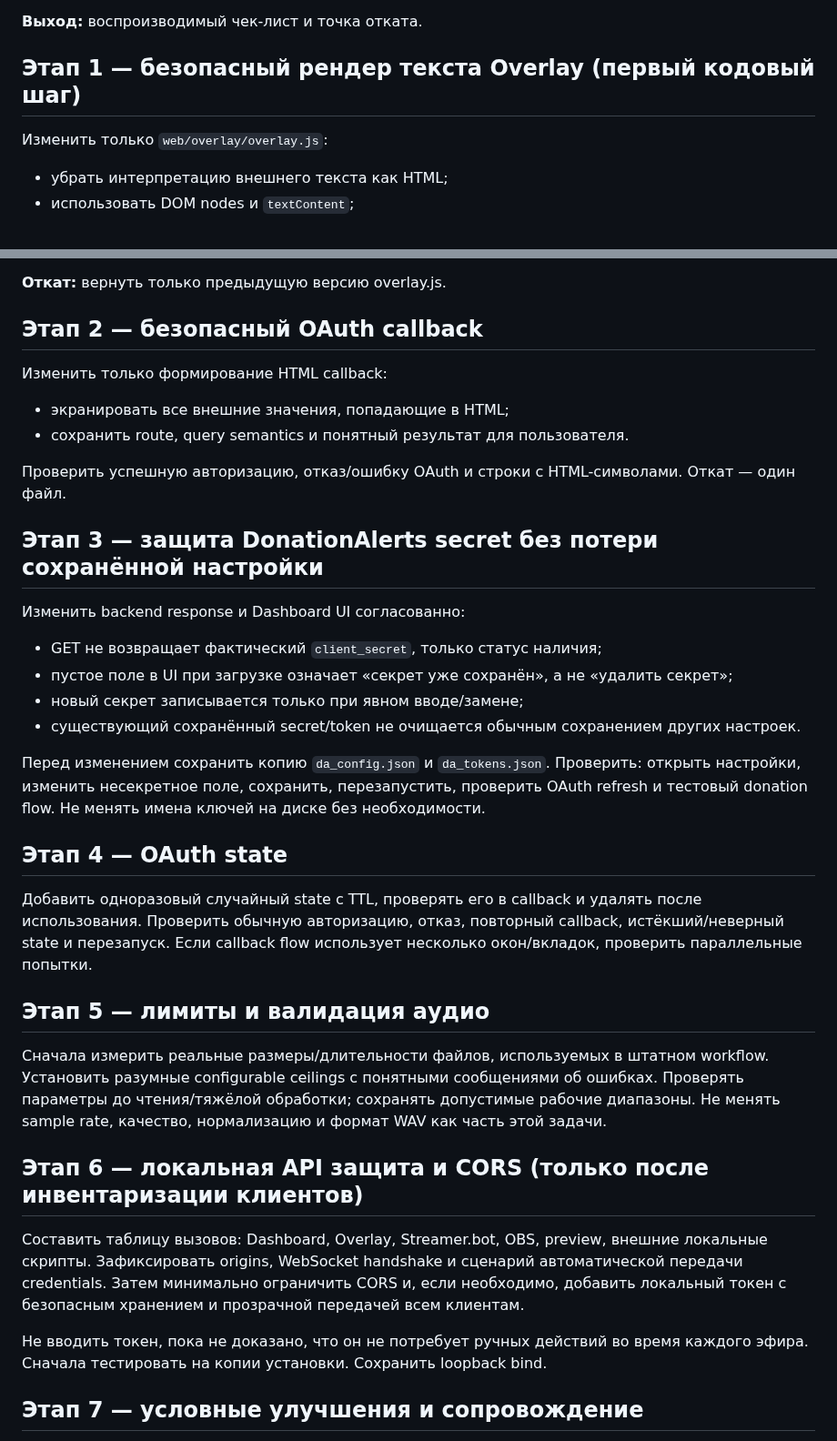
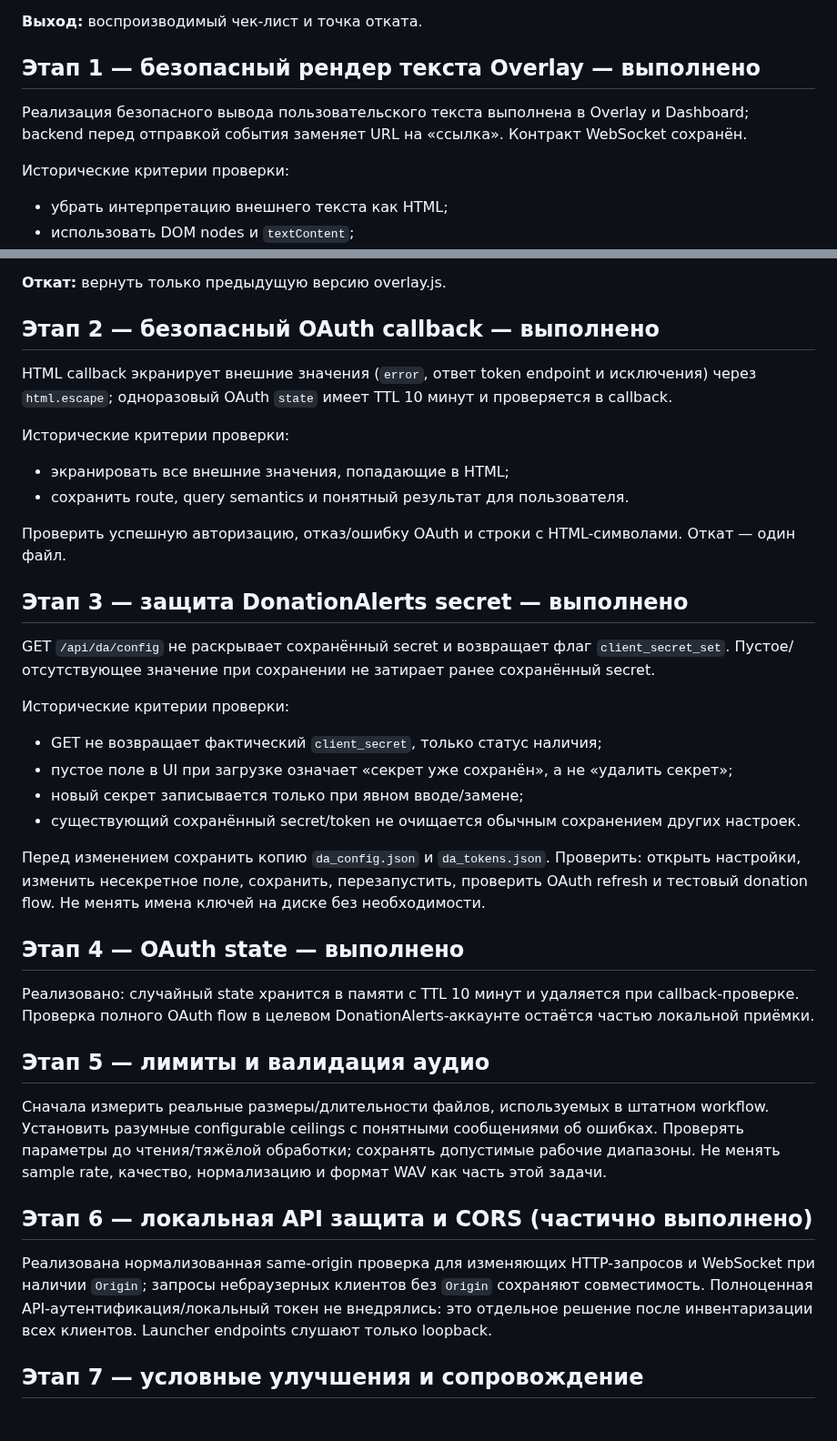
Before and after one commit to BuXaLo/stream-tts-studio, a Markdown page: docs/ROADMAP.md, 2 parts joined by grey strips. Shown at 91% size. Rendered like a GitHub page.

Commit message:
Mark completed hardening roadmap stages

```diff
--- a/docs/ROADMAP.md
+++ b/docs/ROADMAP.md
@@ -25,9 +25,11 @@
 
 **Выход:** воспроизводимый чек-лист и точка отката.
 
-## Этап 1 — безопасный рендер текста Overlay (первый кодовый шаг)
+## Этап 1 — безопасный рендер текста Overlay — выполнено
 
-Изменить только `web/overlay/overlay.js`:
+Реализация безопасного вывода пользовательского текста выполнена в Overlay и Dashboard; backend перед отправкой события заменяет URL на «ссылка». Контракт WebSocket сохранён.
+
+Исторические критерии проверки:
 - убрать интерпретацию внешнего текста как HTML;
 - использовать DOM nodes и `textContent`;
 - сохранить все существующие режимы анимации, классы, CSS, порядок слов, длительности и fallback;
@@ -42,17 +44,21 @@
 
 **Откат:** вернуть только предыдущую версию overlay.js.
 
-## Этап 2 — безопасный OAuth callback
+## Этап 2 — безопасный OAuth callback — выполнено
 
-Изменить только формирование HTML callback:
+HTML callback экранирует внешние значения (`error`, ответ token endpoint и исключения) через `html.escape`; одноразовый OAuth `state` имеет TTL 10 минут и проверяется в callback.
+
+Исторические критерии проверки:
 - экранировать все внешние значения, попадающие в HTML;
 - сохранить route, query semantics и понятный результат для пользователя.
 
 Проверить успешную авторизацию, отказ/ошибку OAuth и строки с HTML-символами. Откат — один файл.
 
-## Этап 3 — защита DonationAlerts secret без потери сохранённой настройки
+## Этап 3 — защита DonationAlerts secret — выполнено
 
-Изменить backend response и Dashboard UI согласованно:
+GET `/api/da/config` не раскрывает сохранённый secret и возвращает флаг `client_secret_set`. Пустое/отсутствующее значение при сохранении не затирает ранее сохранённый secret.
+
+Исторические критерии проверки:
 - GET не возвращает фактический `client_secret`, только статус наличия;
 - пустое поле в UI при загрузке означает «секрет уже сохранён», а не «удалить секрет»;
 - новый секрет записывается только при явном вводе/замене;
@@ -60,19 +66,17 @@
 
 Перед изменением сохранить копию `da_config.json` и `da_tokens.json`. Проверить: открыть настройки, изменить несекретное поле, сохранить, перезапустить, проверить OAuth refresh и тестовый donation flow. Не менять имена ключей на диске без необходимости.
 
-## Этап 4 — OAuth state
+## Этап 4 — OAuth state — выполнено
 
-Добавить одноразовый случайный state с TTL, проверять его в callback и удалять после использования. Проверить обычную авторизацию, отказ, повторный callback, истёкший/неверный state и перезапуск. Если callback flow использует несколько окон/вкладок, проверить параллельные попытки.
+Реализовано: случайный state хранится в памяти с TTL 10 минут и удаляется при callback-проверке. Проверка полного OAuth flow в целевом DonationAlerts-аккаунте остаётся частью локальной приёмки.
 
 ## Этап 5 — лимиты и валидация аудио
 
 Сначала измерить реальные размеры/длительности файлов, используемых в штатном workflow. Установить разумные configurable ceilings с понятными сообщениями об ошибках. Проверять параметры до чтения/тяжёлой обработки; сохранять допустимые рабочие диапазоны. Не менять sample rate, качество, нормализацию и формат WAV как часть этой задачи.
 
-## Этап 6 — локальная API защита и CORS (только после инвентаризации клиентов)
+## Этап 6 — локальная API защита и CORS (частично выполнено)
 
-Составить таблицу вызовов: Dashboard, Overlay, Streamer.bot, OBS, preview, внешние локальные скрипты. Зафиксировать origins, WebSocket handshake и сценарий автоматической передачи credentials. Затем минимально ограничить CORS и, если необходимо, добавить локальный токен с безопасным хранением и прозрачной передачей всем клиентам.
-
-Не вводить токен, пока не доказано, что он не потребует ручных действий во время каждого эфира. Сначала тестировать на копии установки. Сохранить loopback bind.
+Реализована нормализованная same-origin проверка для изменяющих HTTP-запросов и WebSocket при наличии `Origin`; запросы небраузерных клиентов без `Origin` сохраняют совместимость. Полноценная API-аутентификация/локальный токен не внедрялись: это отдельное решение после инвентаризации всех клиентов. Launcher endpoints слушают только loopback.
 
 ## Этап 7 — условные улучшения и сопровождение
 
```
